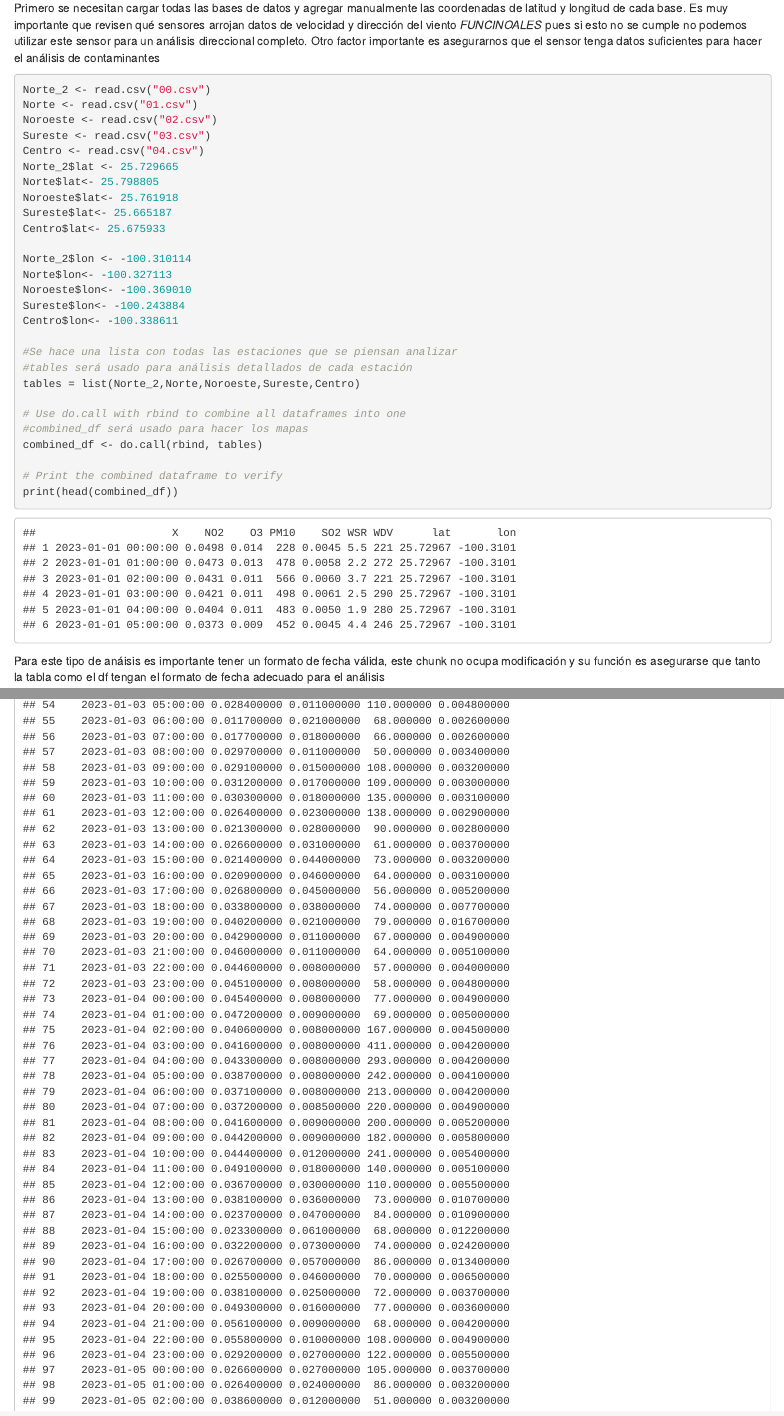
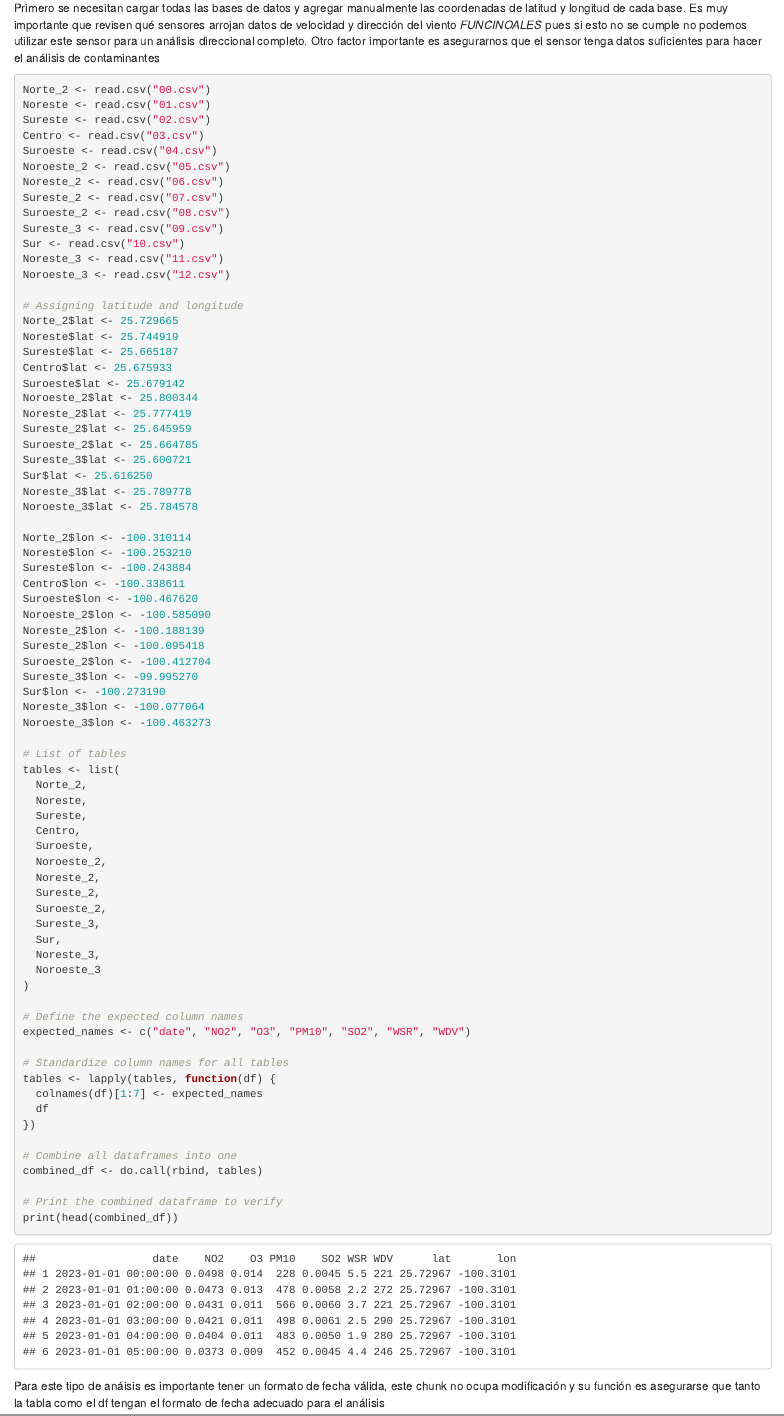
Before and after one commit to JuanjoBelt/MA2003B-PollutantFlowInTheWind, an R Markdown document (Methodology/04 Directional Analysis/Directional_Analysis_base.Rmd): the page in a window 1100 px wide, from 130 px down, and a second part further down, joined at a grey line. Rendered offline with R 4.5, knitr and Pandoc, with nearby package versions; some code elsewhere in the file could not run offline.

````diff
--- a/Methodology/04 Directional Analysis/Directional_Analysis_base.Rmd
+++ b/Methodology/04 Directional Analysis/Directional_Analysis_base.Rmd
@@ -9,37 +9,86 @@
 knitr::opts_chunk$set(echo = TRUE)
 ```
 
+
 Primero se necesitan cargar todas las bases de datos y agregar manualmente las coordenadas de latitud y longitud de cada base.
 Es muy importante que revisen qué sensores arrojan datos de velocidad y dirección del viento *FUNCINOALES* pues si esto no se cumple no podemos utilizar este sensor para un análisis direccional completo. Otro factor importante es asegurarnos que el sensor tenga datos suficientes para hacer el análisis de contaminantes
 ```{r}
 Norte_2 <- read.csv("00.csv")
-Norte <- read.csv("01.csv")
-Noroeste <- read.csv("02.csv")
-Sureste <- read.csv("03.csv")
-Centro <- read.csv("04.csv")
+Noreste <- read.csv("01.csv")
+Sureste <- read.csv("02.csv")
+Centro <- read.csv("03.csv")
+Suroeste <- read.csv("04.csv")
+Noroeste_2 <- read.csv("05.csv")
+Noreste_2 <- read.csv("06.csv")
+Sureste_2 <- read.csv("07.csv")
+Suroeste_2 <- read.csv("08.csv")
+Sureste_3 <- read.csv("09.csv")
+Sur <- read.csv("10.csv")
+Noreste_3 <- read.csv("11.csv")
+Noroeste_3 <- read.csv("12.csv")
+
+# Assigning latitude and longitude
 Norte_2$lat <- 25.729665
-Norte$lat<- 25.798805
-Noroeste$lat<- 25.761918
-Sureste$lat<- 25.665187
-Centro$lat<- 25.675933
+Noreste$lat <- 25.744919
+Sureste$lat <- 25.665187
+Centro$lat <- 25.675933
+Suroeste$lat <- 25.679142
+Noroeste_2$lat <- 25.800344
+Noreste_2$lat <- 25.777419
+Sureste_2$lat <- 25.645959
+Suroeste_2$lat <- 25.664785
+Sureste_3$lat <- 25.600721
+Sur$lat <- 25.616250
+Noreste_3$lat <- 25.789778
+Noroeste_3$lat <- 25.784578
 
 Norte_2$lon <- -100.310114
-Norte$lon<- -100.327113
-Noroeste$lon<- -100.369010
-Sureste$lon<- -100.243884
-Centro$lon<- -100.338611
+Noreste$lon <- -100.253210
+Sureste$lon <- -100.243884
+Centro$lon <- -100.338611
+Suroeste$lon <- -100.467620
+Noroeste_2$lon <- -100.585090
+Noreste_2$lon <- -100.188139
+Sureste_2$lon <- -100.095418
+Suroeste_2$lon <- -100.412704
+Sureste_3$lon <- -99.995270
+Sur$lon <- -100.273190
+Noreste_3$lon <- -100.077064
+Noroeste_3$lon <- -100.463273
 
-#Se hace una lista con todas las estaciones que se piensan analizar
-#tables será usado para análisis detallados de cada estación
-tables = list(Norte_2,Norte,Noroeste,Sureste,Centro)
+# List of tables
+tables <- list(
+  Norte_2,
+  Noreste,
+  Sureste,
+  Centro,
+  Suroeste,
+  Noroeste_2,
+  Noreste_2,
+  Sureste_2,
+  Suroeste_2,
+  Sureste_3,
+  Sur,
+  Noreste_3,
+  Noroeste_3
+)
 
-# Use do.call with rbind to combine all dataframes into one
-#combined_df será usado para hacer los mapas
+# Define the expected column names
+expected_names <- c("date", "NO2", "O3", "PM10", "SO2", "WSR", "WDV")
+
+# Standardize column names for all tables
+tables <- lapply(tables, function(df) {
+  colnames(df)[1:7] <- expected_names
+  df
+})
+
+# Combine all dataframes into one
 combined_df <- do.call(rbind, tables)
 
 # Print the combined dataframe to verify
 print(head(combined_df))
 ```
+
 
 Para este tipo de anáisis es importante tener un formato de fecha válida, este chunk no ocupa modificación y su función es asegurarse que tanto la tabla como el df tengan el formato de fecha adecuado para el análisis
 ```{r}
````
Also changed, not shown: Methodology/04 Directional Analysis/Directional_Analysis_base.Rmd (62 more changed lines).
